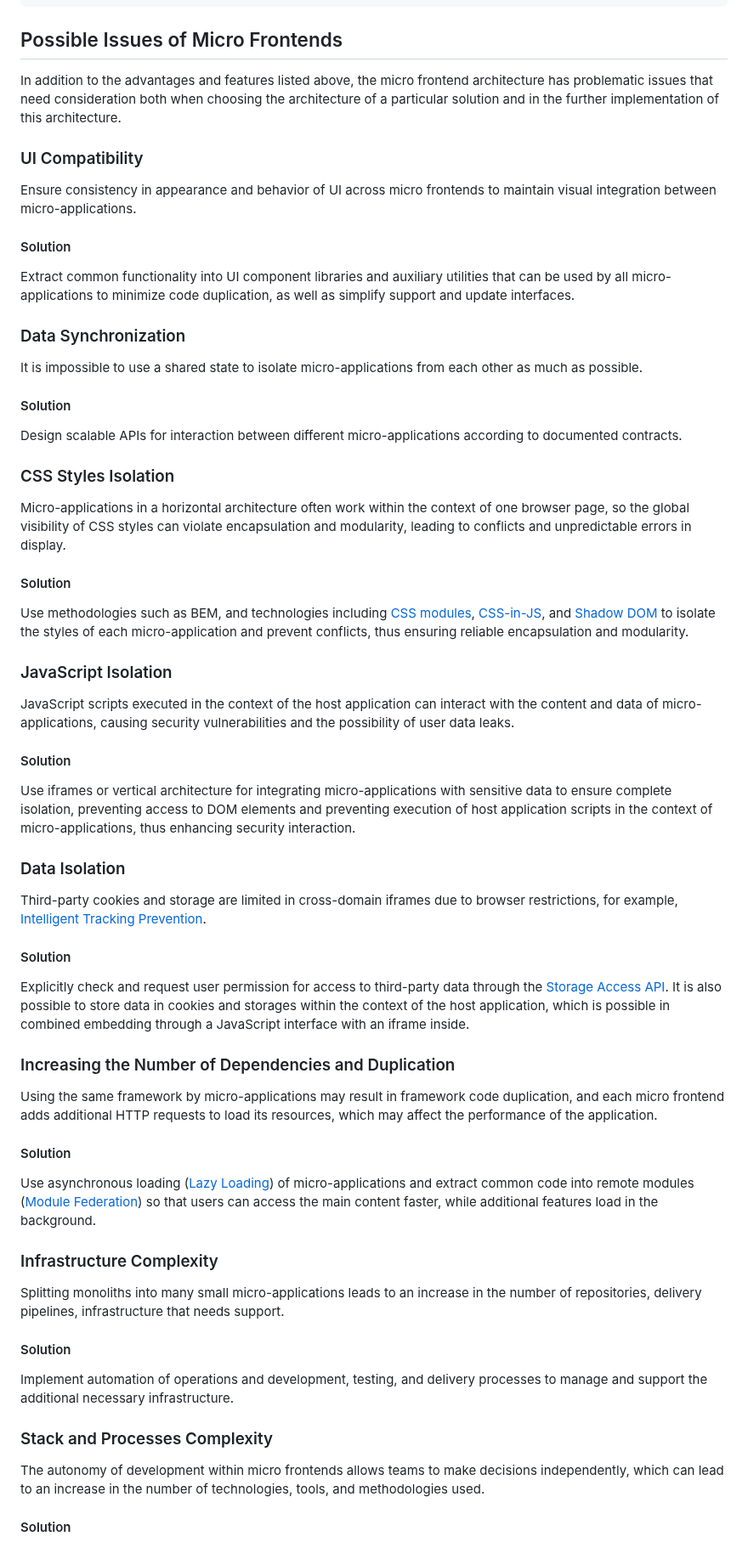
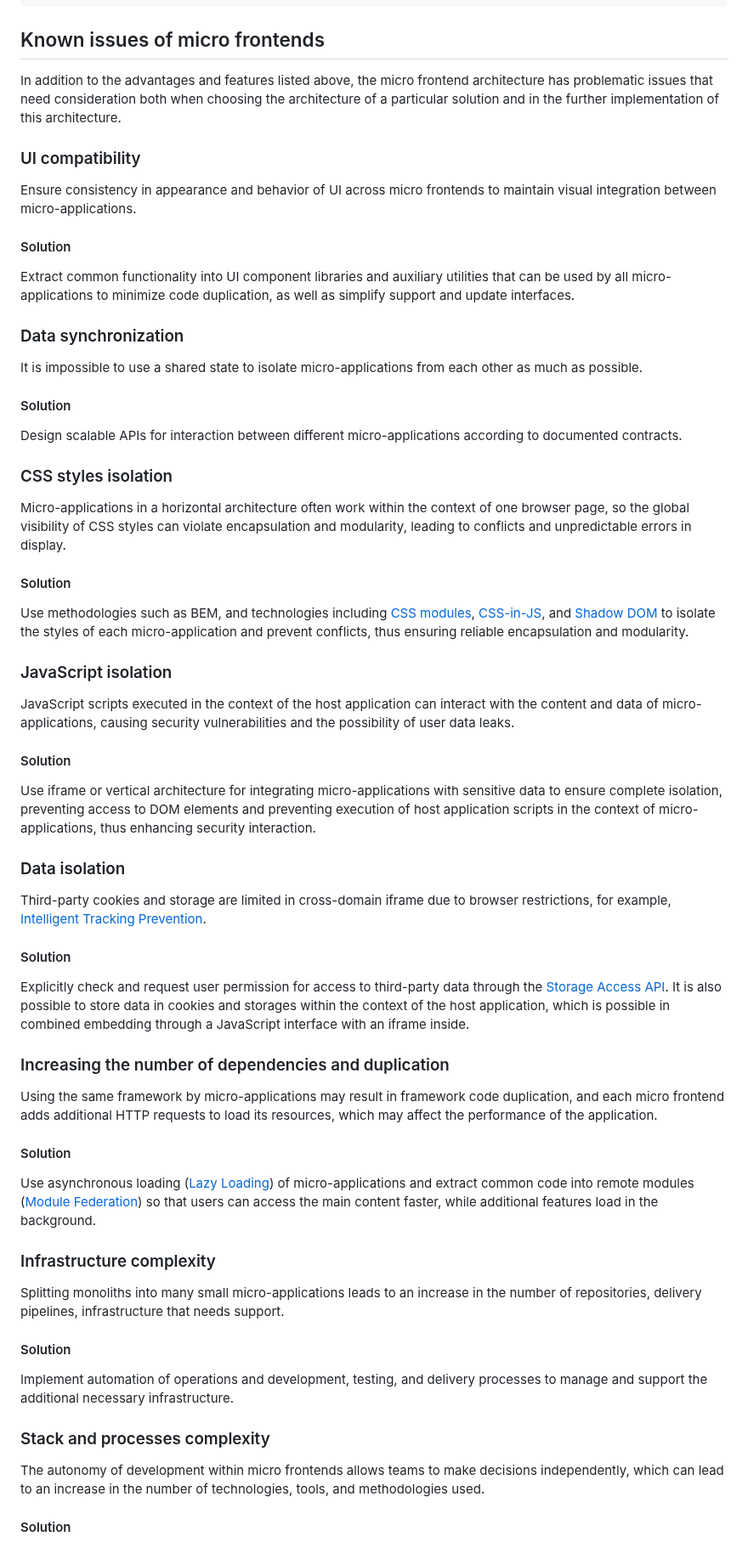
Before and after one commit to andrepolischuk/andrepolischuk.github.io, a Markdown page: pages/architecture-micro-frontends.md, the part around one of its changes. Shown at 85% size. Rendered like a GitHub page.

````diff
--- a/pages/architecture-micro-frontends.md
+++ b/pages/architecture-micro-frontends.md
@@ -560,11 +560,11 @@ This method is similar to the event bus but is implemented through the built-in
 </html>
 ```
 
-## Possible Issues of Micro Frontends
+## Known issues of micro frontends
 
 In addition to the advantages and features listed above, the micro frontend architecture has problematic issues that need consideration both when choosing the architecture of a particular solution and in the further implementation of this architecture.
 
-### UI Compatibility
+### UI compatibility
 
 Ensure consistency in appearance and behavior of UI across micro frontends to maintain visual integration between micro-applications.
 
@@ -572,7 +572,7 @@ Ensure consistency in appearance and behavior of UI across micro frontends to ma
 
 Extract common functionality into UI component libraries and auxiliary utilities that can be used by all micro-applications to minimize code duplication, as well as simplify support and update interfaces.
 
-### Data Synchronization
+### Data synchronization
 
 It is impossible to use a shared state to isolate micro-applications from each other as much as possible.
 
@@ -580,7 +580,7 @@ It is impossible to use a shared state to isolate micro-applications from each o
 
 Design scalable APIs for interaction between different micro-applications according to documented contracts.
 
-### CSS Styles Isolation
+### CSS styles isolation
 
 Micro-applications in a horizontal architecture often work within the context of one browser page, so the global visibility of CSS styles can violate encapsulation and modularity, leading to conflicts and unpredictable errors in display.
 
@@ -588,23 +588,23 @@ Micro-applications in a horizontal architecture often work within the context of
 
 Use methodologies such as BEM, and technologies including [CSS modules](https://github.com/css-modules/css-modules), [CSS-in-JS](https://en.wikipedia.org/wiki/CSS-in-JS), and [Shadow DOM](https://developer.mozilla.org/en-US/docs/Web/API/Web_components/Using_shadow_DOM) to isolate the styles of each micro-application and prevent conflicts, thus ensuring reliable encapsulation and modularity.
 
-### JavaScript Isolation
+### JavaScript isolation
 
 JavaScript scripts executed in the context of the host application can interact with the content and data of micro-applications, causing security vulnerabilities and the possibility of user data leaks.
 
 #### Solution
 
-Use iframes or vertical architecture for integrating micro-applications with sensitive data to ensure complete isolation, preventing access to DOM elements and preventing execution of host application scripts in the context of micro-applications, thus enhancing security interaction.
+Use iframe or vertical architecture for integrating micro-applications with sensitive data to ensure complete isolation, preventing access to DOM elements and preventing execution of host application scripts in the context of micro-applications, thus enhancing security interaction.
 
-### Data Isolation
+### Data isolation
 
-Third-party cookies and storage are limited in cross-domain iframes due to browser restrictions, for example, [Intelligent Tracking Prevention](https://webkit.org/blog/9521/intelligent-tracking-prevention-2-3/).
+Third-party cookies and storage are limited in cross-domain iframe due to browser restrictions, for example, [Intelligent Tracking Prevention](https://webkit.org/blog/9521/intelligent-tracking-prevention-2-3/).
 
 #### Solution
 
 Explicitly check and request user permission for access to third-party data through the [Storage Access API](https://developer.mozilla.org/en-US/docs/Web/API/Storage_Access_API). It is also possible to store data in cookies and storages within the context of the host application, which is possible in combined embedding through a JavaScript interface with an iframe inside.
 
-### Increasing the Number of Dependencies and Duplication
+### Increasing the number of dependencies and duplication
 
 Using the same framework by micro-applications may result in framework code duplication, and each micro frontend adds additional HTTP requests to load its resources, which may affect the performance of the application.
 
@@ -612,7 +612,7 @@ Using the same framework by micro-applications may result in framework code dupl
 
 Use asynchronous loading ([Lazy Loading](https://developer.mozilla.org/en-US/docs/Web/Performance/Lazy_loading)) of micro-applications and extract common code into remote modules ([Module Federation](https://webpack.js.org/concepts/module-federation/)) so that users can access the main content faster, while additional features load in the background.
 
-### Infrastructure Complexity
+### Infrastructure сomplexity
 
 Splitting monoliths into many small micro-applications leads to an increase in the number of repositories, delivery pipelines, infrastructure that needs support.
 
@@ -620,7 +620,7 @@ Splitting monoliths into many small micro-applications leads to an increase in t
 
 Implement automation of operations and development, testing, and delivery processes to manage and support the additional necessary infrastructure.
 
-### Stack and Processes Complexity
+### Stack and processes complexity
 
 The autonomy of development within micro frontends allows teams to make decisions independently, which can lead to an increase in the number of technologies, tools, and methodologies used.
 
````
Also changed, not shown: other parts of pages/architecture-micro-frontends.md (+31 -31 lines).
